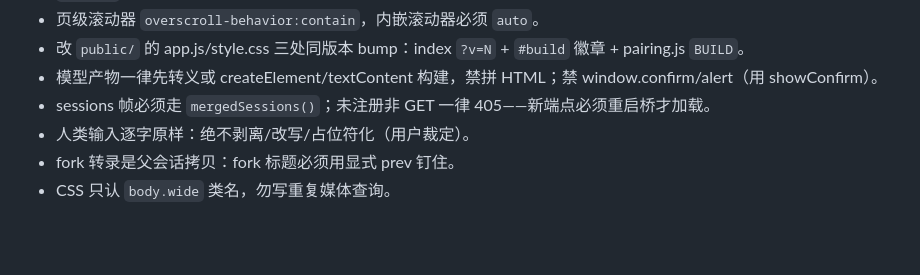
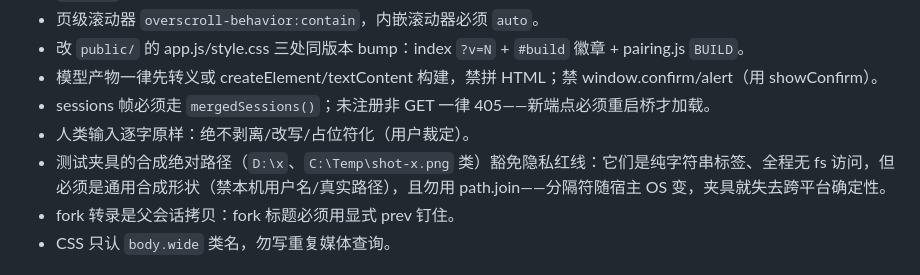
Before and after one commit to SpinCheng/Claude-Web-X, a Markdown page: CLAUDE.md, the part around the change. Rendered like a GitHub page; blank space fills up the shorter version.

Commit message:
docs: add fixture-path exemption to the iron-law quick reference
Synthetic absolute paths in test fixtures are exempt from the privacy
red line: they are pure string labels (no fs access), but must stay
generic shapes (no real usernames/machine paths) and must not be built
with path.join, whose separator varies by host OS and would break
cross-platform fixture determinism.

```diff
--- a/CLAUDE.md
+++ b/CLAUDE.md
@@ -56,6 +56,7 @@ npm start          # node bridge/index.js，端口 3742
 - 模型产物一律先转义或 createElement/textContent 构建，禁拼 HTML；禁 window.confirm/alert（用 showConfirm）。
 - sessions 帧必须走 `mergedSessions()`；未注册非 GET 一律 405——新端点必须重启桥才加载。
 - 人类输入逐字原样：绝不剥离/改写/占位符化（用户裁定）。
+- 测试夹具的合成绝对路径（`D:\x`、`C:\Temp\shot-x.png` 类）豁免隐私红线：它们是纯字符串标签、全程无 fs 访问，但必须是通用合成形状（禁本机用户名/真实路径），且勿用 path.join——分隔符随宿主 OS 变，夹具就失去跨平台确定性。
 - fork 转录是父会话拷贝：fork 标题必须用显式 prev 钉住。
 - CSS 只认 `body.wide` 类名，勿写重复媒体查询。
 
```
